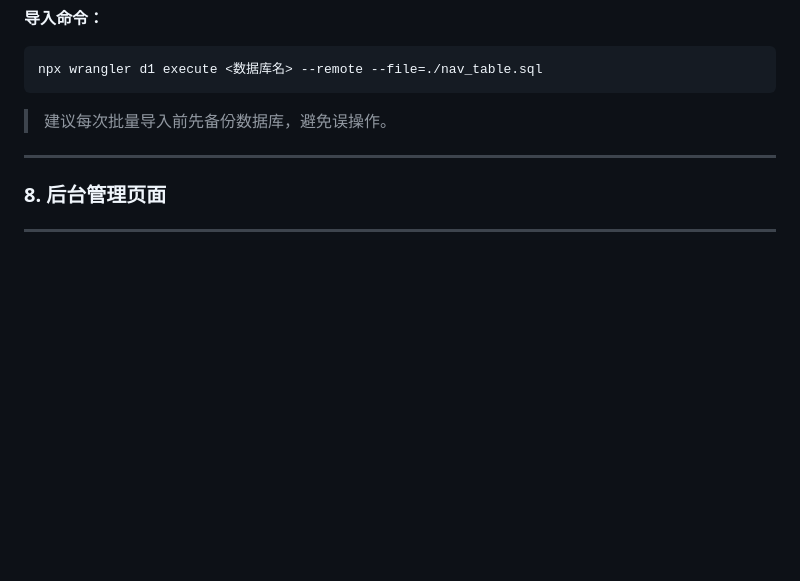
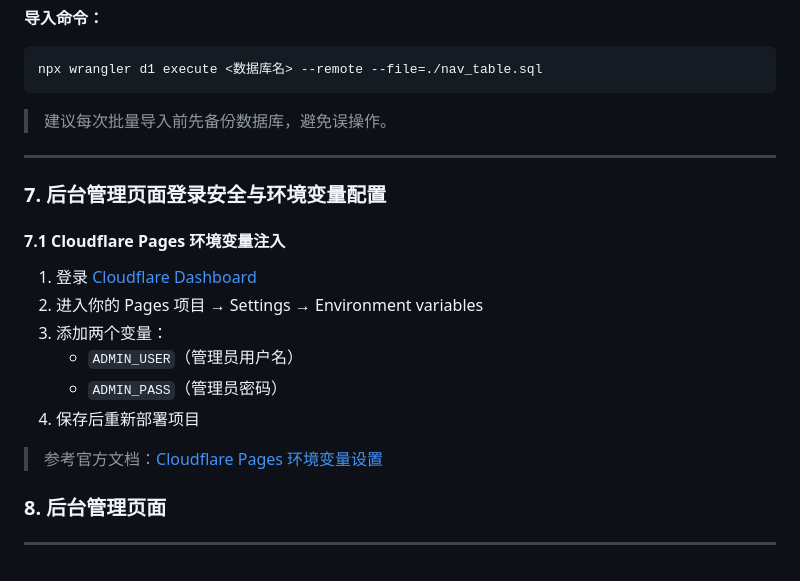
Before and after one commit to iitbt/index, a Markdown page: README.md, the part around the change. Drawn GitHub-style; blank space fills up the shorter version.

```diff
--- a/README.md
+++ b/README.md
@@ -263,6 +263,19 @@ npx wrangler d1 execute <数据库名> --remote --file=./nav_table.sql
 
 ---
 
+### 7. 后台管理页面登录安全与环境变量配置
+
+#### 7.1 Cloudflare Pages 环境变量注入
+
+1. 登录 [Cloudflare Dashboard](https://dash.cloudflare.com/)
+2. 进入你的 Pages 项目 → Settings → Environment variables
+3. 添加两个变量：
+   - `ADMIN_USER`（管理员用户名）
+   - `ADMIN_PASS`（管理员密码）
+4. 保存后重新部署项目
+
+> 参考官方文档：[Cloudflare Pages 环境变量设置](https://developers.cloudflare.com/pages/configuration/build-configuration/#environment-variables)
+
 ### 8. 后台管理页面
 
 
```
